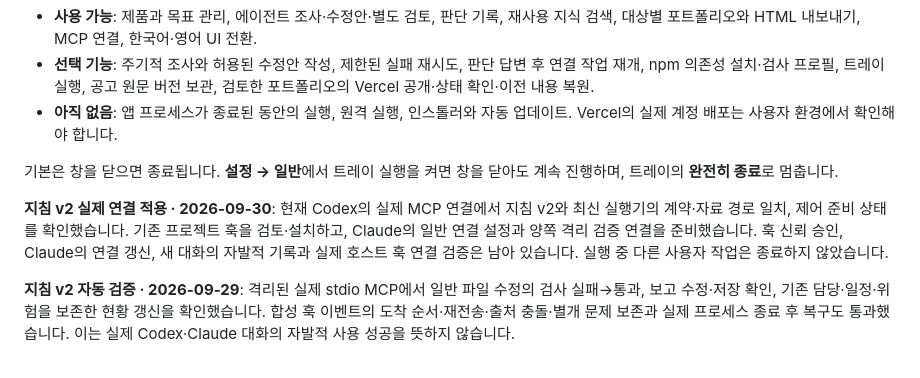
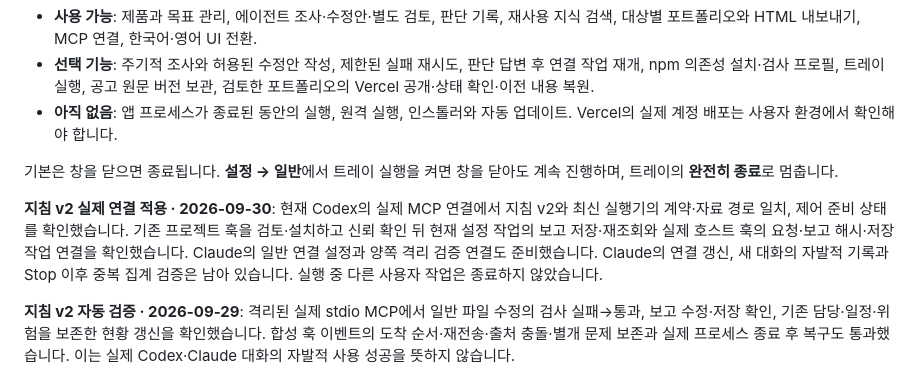
Before and after one commit to tttaliesin/workroom, a Markdown page: README.md, the part around the change. Drawn GitHub-style.

Commit message:
docs: confirm live Codex host hook linkage after trust

```diff
--- a/README.md
+++ b/README.md
@@ -154,7 +154,7 @@ Workroom은 작업과 결과를, [Jev Context](https://github.com/tttaliesin/jev
 
 기본은 창을 닫으면 종료됩니다. **설정 → 일반**에서 트레이 실행을 켜면 창을 닫아도 계속 진행하며, 트레이의 **완전히 종료**로 멈춥니다.
 
-**지침 v2 실제 연결 적용 · 2026-09-30**: 현재 Codex의 실제 MCP 연결에서 지침 v2와 최신 실행기의 계약·자료 경로 일치, 제어 준비 상태를 확인했습니다. 기존 프로젝트 훅을 검토·설치하고, Claude의 일반 연결 설정과 양쪽 격리 검증 연결을 준비했습니다. 훅 신뢰 승인, Claude의 연결 갱신, 새 대화의 자발적 기록과 실제 호스트 훅 연결 검증은 남아 있습니다. 실행 중 다른 사용자 작업은 종료하지 않았습니다.
+**지침 v2 실제 연결 적용 · 2026-09-30**: 현재 Codex의 실제 MCP 연결에서 지침 v2와 최신 실행기의 계약·자료 경로 일치, 제어 준비 상태를 확인했습니다. 기존 프로젝트 훅을 검토·설치하고 신뢰 확인 뒤 현재 설정 작업의 보고 저장·재조회와 실제 호스트 훅의 요청·보고 해시·저장 작업 연결을 확인했습니다. Claude의 일반 연결 설정과 양쪽 격리 검증 연결도 준비했습니다. Claude의 연결 갱신, 새 대화의 자발적 기록과 Stop 이후 중복 집계 검증은 남아 있습니다. 실행 중 다른 사용자 작업은 종료하지 않았습니다.
 
 **지침 v2 자동 검증 · 2026-09-29**: 격리된 실제 stdio MCP에서 일반 파일 수정의 검사 실패→통과, 보고 수정·저장 확인, 기존 담당·일정·위험을 보존한 현황 갱신을 확인했습니다. 합성 훅 이벤트의 도착 순서·재전송·출처 충돌·별개 문제 보존과 실제 프로세스 종료 후 복구도 통과했습니다. 이는 실제 Codex·Claude 대화의 자발적 사용 성공을 뜻하지 않습니다.
 
```
Also changed, not shown: MCP.md (+1 -1 lines), README.en.md (+1 -1 lines).
